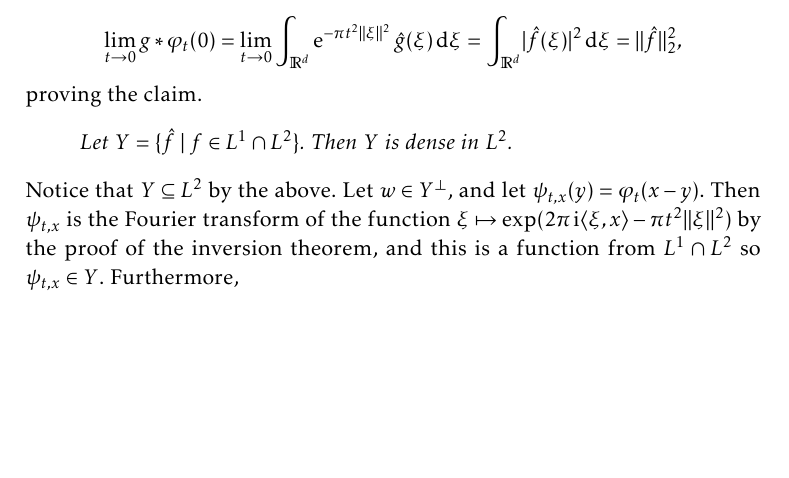
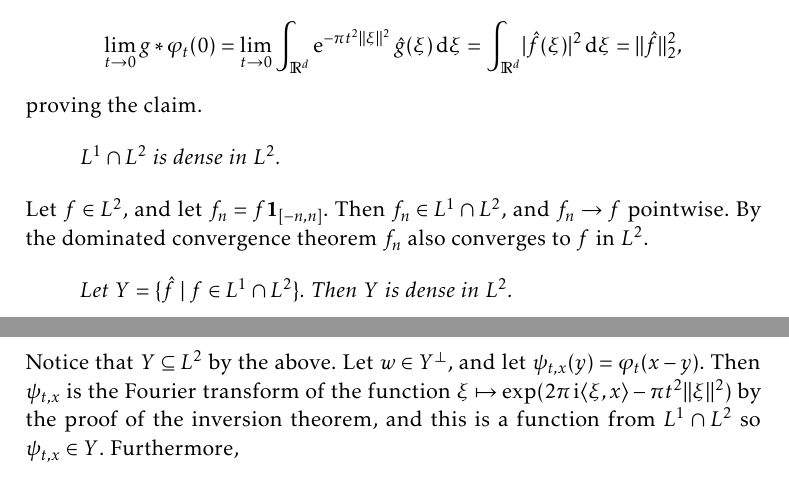
Before and after one commit to dnhansen/folland-real-analysis, a LaTeX thesis (folland-exercises.tex): part of page 38 of 40 before the commit and two parts of pages 38 and 39 of 40 after it, the two joined at a grey line, cut so that both start at the same text, the shorter picture padded with empty space. The pictures show the PDF file folland-exercises.pdf that the author committed with the source.

Commit message:
Improved proof of Plancherel.

```diff
--- a/folland-exercises.tex
+++ b/folland-exercises.tex
@@ -2154,6 +2154,12 @@ This says that the dual functor $(-)^* \colon \catNor \to \catNor$ sends product
 	proving the claim.
 
 	\begin{displaytheorem}
+		$L^1 \intersect L^2$ is dense in $L^2$.
+	\end{displaytheorem}
+	%
+	Let $f \in L^2$, and let $f_n = f \indicator{[-n,n]}$. Then $f_n \in L^1 \intersect L^2$, and $f_n \to f$ pointwise. By the dominated convergence theorem $f_n$ also converges to $f$ in $L^2$.
+
+	\begin{displaytheorem}
 		Let $Y = \set{\hat{f}}{f \in L^1 \intersect L^2}$. Then $Y$ is dense in $L^2$.
 	\end{displaytheorem}
 	%
```
Also changed, not shown: folland-exercises.pdf.
